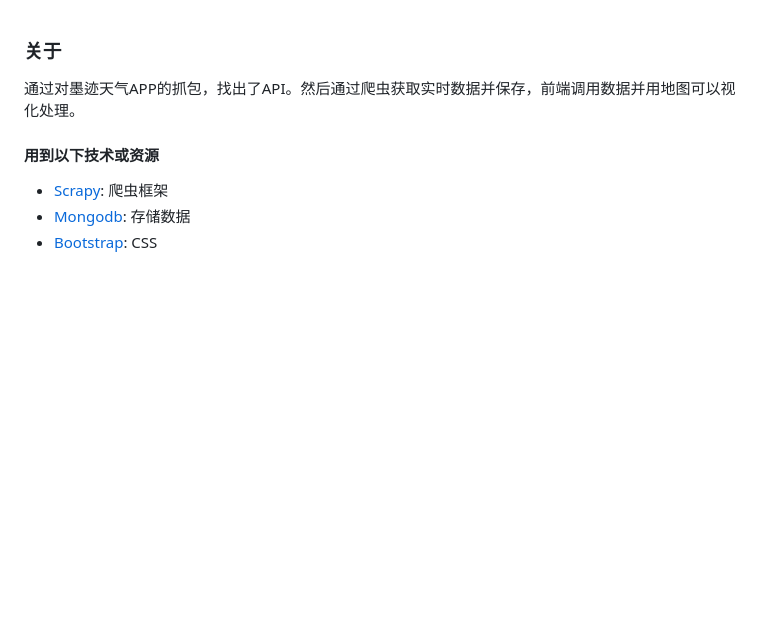
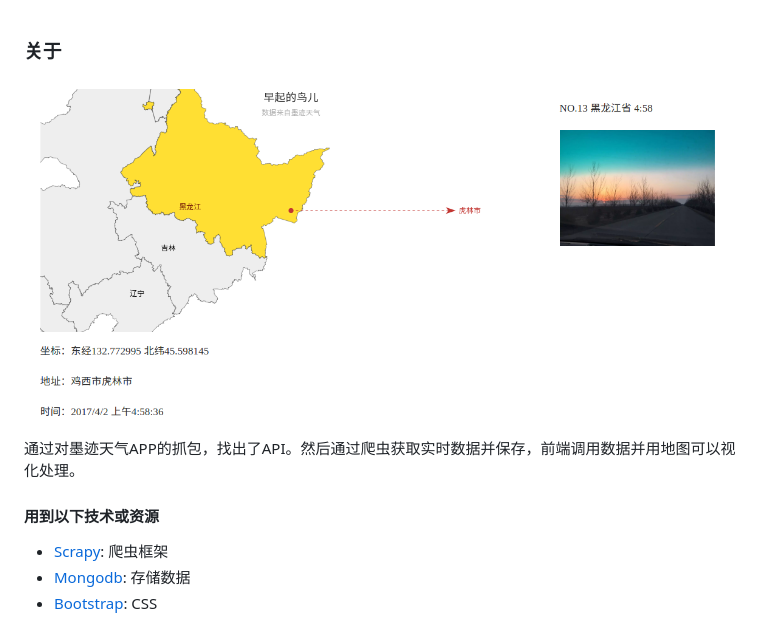
Before and after one commit to xiaojunjie/EarlyBird, a Markdown page: README.md, the part around the change. Drawn GitHub-style; pictures changed too: demo.png (added); blank space fills up the shorter version.

```diff
--- a/README.md
+++ b/README.md
@@ -1,5 +1,5 @@
 ### 关于
-
+![demo](demo.png)
 通过对墨迹天气APP的抓包，找出了API。然后通过爬虫获取实时数据并保存，前端调用数据并用地图可以视化处理。
 
 #### 用到以下技术或资源
```
Also changed, not shown: 1 other file.
